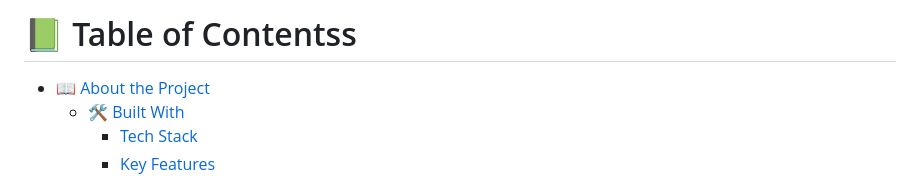
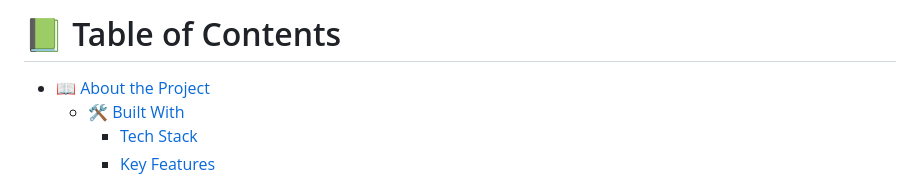
Before and after one commit to AbenezerAssefa/Abeni-Pro, a Markdown page: README.md, the part around the change. Drawn GitHub-style.

```diff
--- a/README.md
+++ b/README.md
@@ -1,6 +1,6 @@
 <!-- TABLE OF CONTENTS -->
 
-# 📗 Table of Contentss
+# 📗 Table of Contents
 
 - [📖 About the Project](#about-project)
   - [🛠 Built With](#built-with)
```
